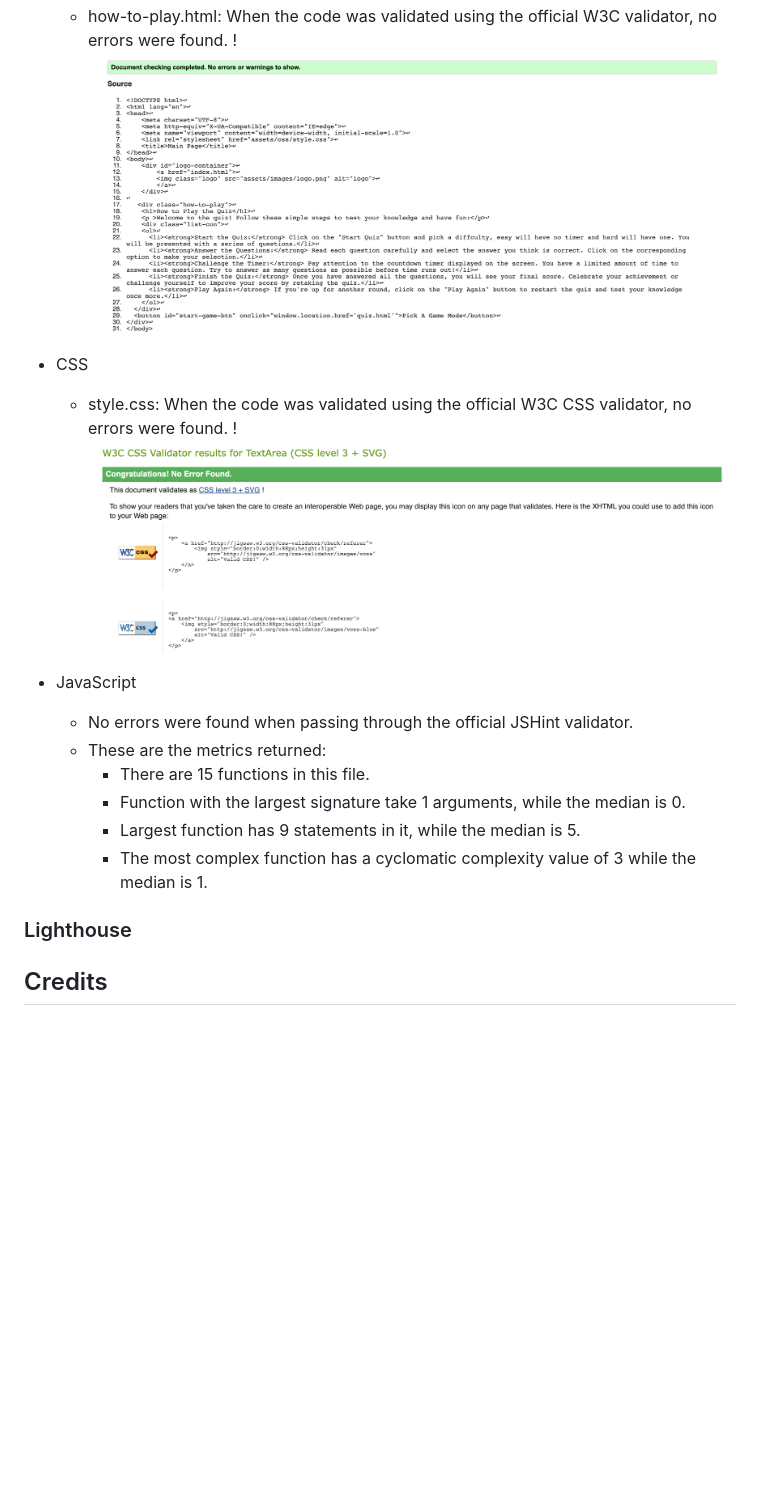
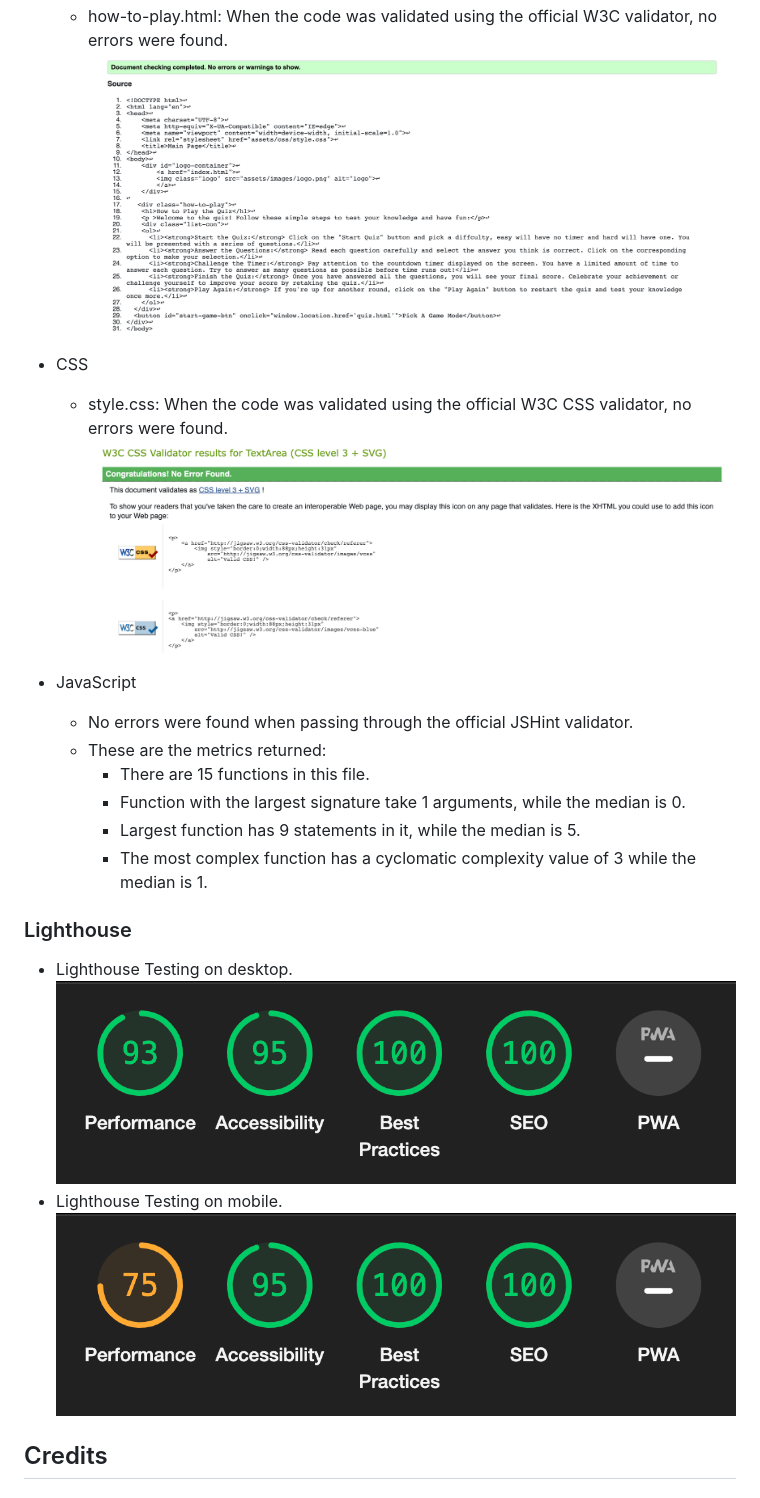
Before and after one commit to yousefalm1/football-quiz, a Markdown page: README.md, the part around the change. Drawn GitHub-style; pictures changed too: documentation/lighthouse-desktop.png, documentation/lighthouse-mobile.png (added); blank space fills up the shorter version.

Commit message:
Add lighthouse to readme

```diff
--- a/README.md
+++ b/README.md
@@ -89,11 +89,11 @@
     * quiz.html: When the code was validated using the official W3C validator, no errors were found.
     ![Image of quiz.html W3C](/documentation/quiz-w3c.jpg)
     * how-to-play.html: When the code was validated using the official W3C validator, no errors were found.
-    !![Image of how-to-play.html W3C](/documentation/how-to-play-w3c.jpg)
+    ![Image of how-to-play.html W3C](/documentation/how-to-play-w3c.jpg)
 
 * CSS
     * style.css: When the code was validated using the official W3C CSS validator, no errors were found.
-    !![Image of style.css W3C CSS](/documentation/style-w3c.jpg)
+    ![Image of style.css W3C CSS](/documentation/style-w3c.jpg)
 
 * JavaScript
     * No errors were found when passing through the official JSHint validator.
@@ -105,6 +105,12 @@
 
 
 ### Lighthouse
+* Lighthouse Testing on desktop.
+    ![Image of lighthouse on desktop](/documentation/lighthouse-desktop.png)
+* Lighthouse Testing on mobile.
+    ![Image of lighthouse on mobile](/documentation/lighthouse-mobile.png)
+
+
 
 ## Credits
 ### Code
```
Also changed, not shown: 1 other file.
